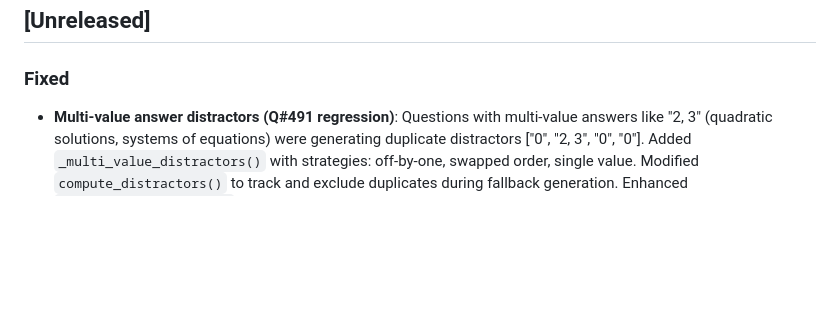
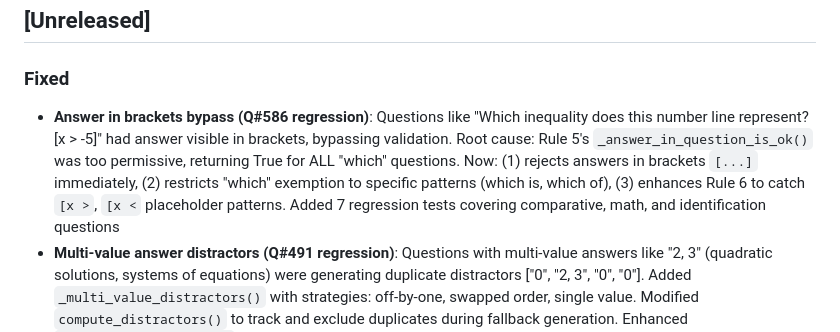
Before and after one commit to bkmrkr/mora, a Markdown page: CHANGELOG.md, the part around the change. Drawn GitHub-style; blank space fills up the shorter version.

Commit message:
Update CHANGELOG for Q586 fix

```diff
--- a/CHANGELOG.md
+++ b/CHANGELOG.md
@@ -3,6 +3,7 @@
 ## [Unreleased]
 
 ### Fixed
+- **Answer in brackets bypass (Q#586 regression)**: Questions like "Which inequality does this number line represent? [x > -5]" had answer visible in brackets, bypassing validation. Root cause: Rule 5's `_answer_in_question_is_ok()` was too permissive, returning True for ALL "which" questions. Now: (1) rejects answers in brackets `[...]` immediately, (2) restricts "which" exemption to specific patterns (which is, which of), (3) enhances Rule 6 to catch `[x >`, `[x <` placeholder patterns. Added 7 regression tests covering comparative, math, and identification questions
 - **Multi-value answer distractors (Q#491 regression)**: Questions with multi-value answers like "2, 3" (quadratic solutions, systems of equations) were generating duplicate distractors ["0", "2, 3", "0", "0"]. Added `_multi_value_distractors()` with strategies: off-by-one, swapped order, single value. Modified `compute_distractors()` to track and exclude duplicates during fallback generation. Enhanced `_fallback_distractor()` to vary output. Added 7 comprehensive tests including Q491-specific regression test
 - **Difficulty always near zero**: Questions were too easy because normalization used wrong ELO range (500-1100 instead of 400-1200). Changed formula from `(diff-500)/600` to `(diff-400)/800`. Now skill=800 gives norm=0.20, skill=1000 gives norm=0.45
 - **ELO config drift**: Initial uncertainty was 500 (spec says 350), base K was 64 (spec says 32), schema default was 500 (spec says 350). All corrected to match spec — skill updates now faster and more accurate
```
